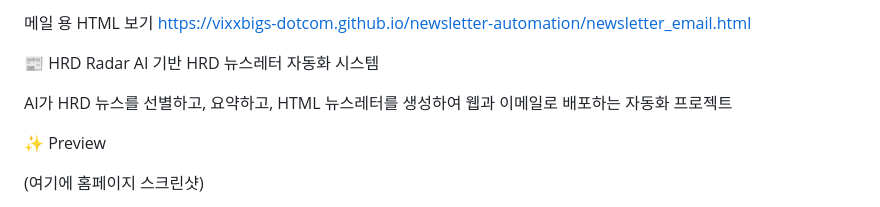
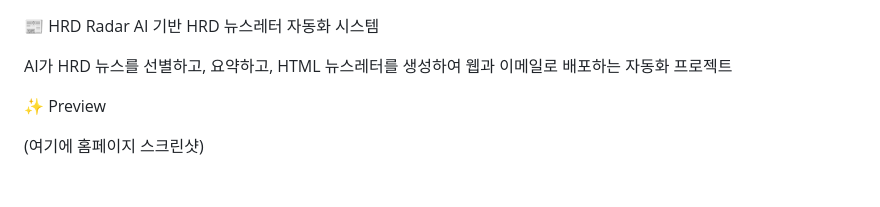
Before and after one commit to vixxbigs-dotcom/newsletter-automation, a Markdown page: README.md, the part around one of its changes. GitHub-like rendering; blank space fills up the shorter version.

```diff
--- a/README.md
+++ b/README.md
@@ -1,5 +1,3 @@
-메일 용 HTML 보기 https://vixxbigs-dotcom.github.io/newsletter-automation/newsletter_email.html
-
 📰 HRD Radar
 AI 기반 HRD 뉴스레터 자동화 시스템
 
```
Also changed, not shown: other parts of README.md (+2 -0 lines).
